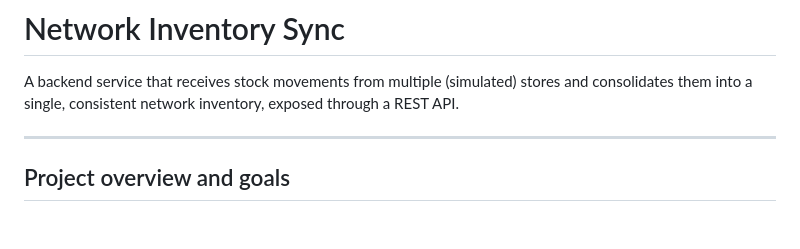
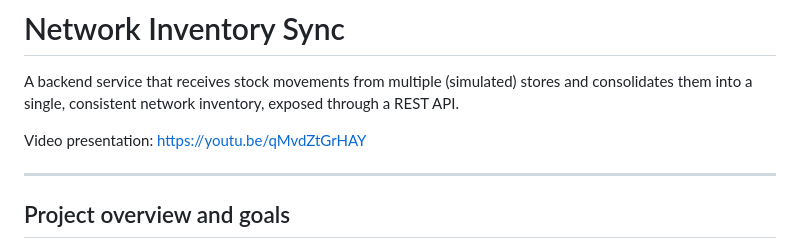
Before and after one commit to lceronmur/Prueba_Adidas, a Markdown page: README.md, the part around the change. Drawn GitHub-style; blank space fills up the shorter version.

```diff
--- a/README.md
+++ b/README.md
@@ -3,6 +3,8 @@
 A backend service that receives stock movements from multiple (simulated)
 stores and consolidates them into a single, consistent network inventory,
 exposed through a REST API.
+
+Video presentation: https://youtu.be/qMvdZtGrHAY
 
 ---
 
```
